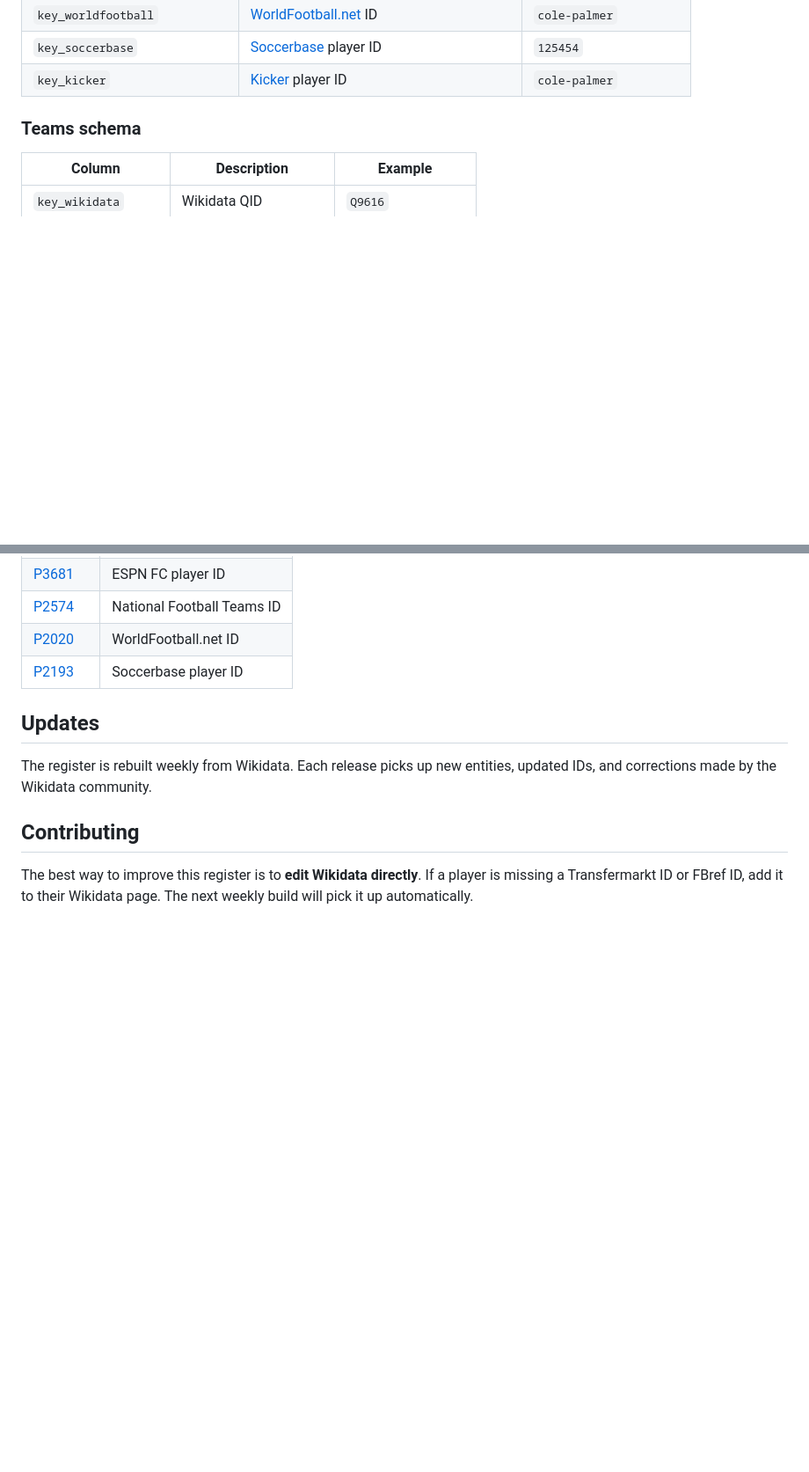
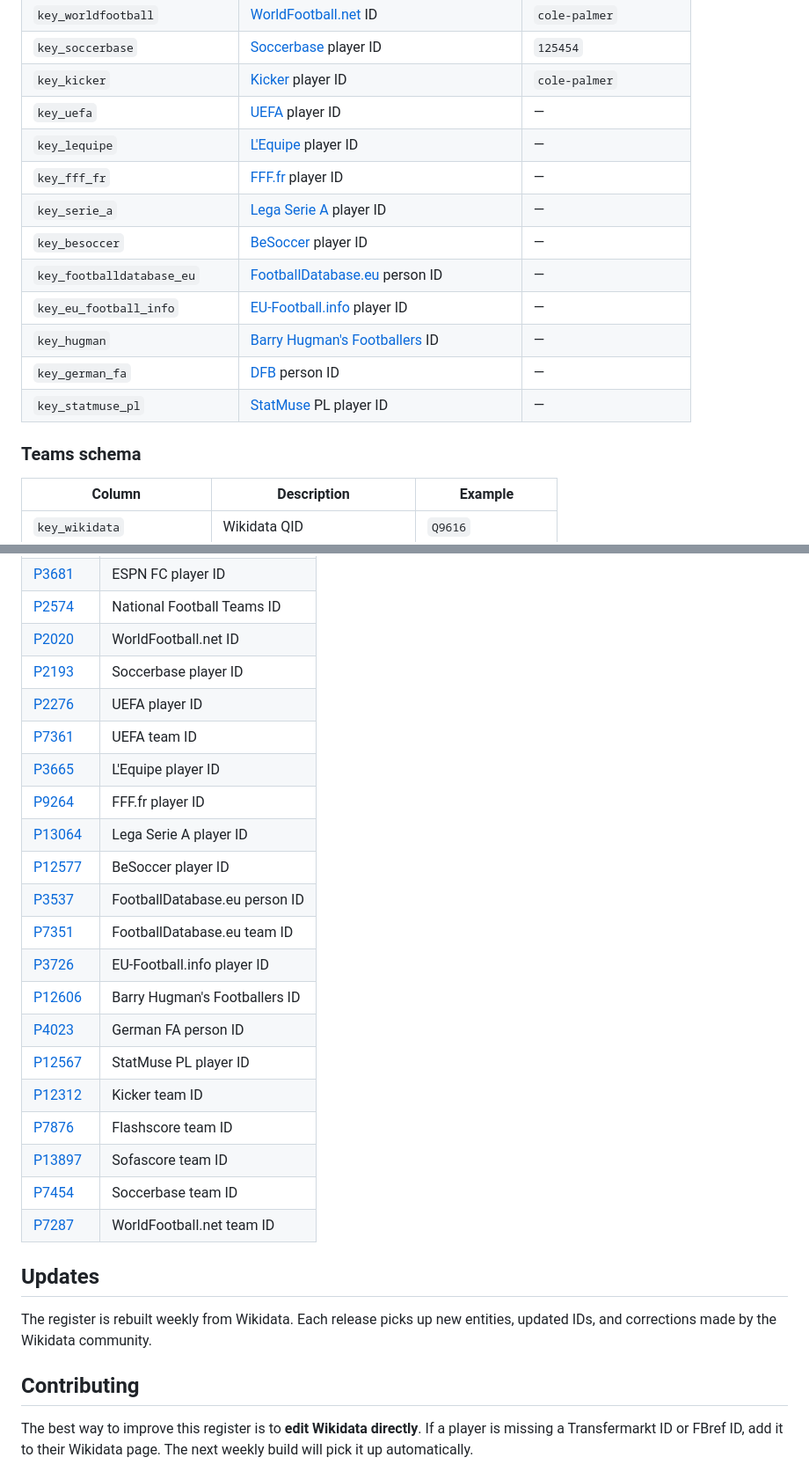
Before and after one commit to withqwerty/reep, a Markdown page: README.md, 2 parts joined by grey strips. Shown at 88% size. Drawn GitHub-style; blank space fills up the shorter version.

Commit message:
docs: add 17 new providers to README schema tables + properties list
Co-Authored-By: Claude Opus 4.6 (1M context) <noreply@anthropic.com>

```diff
--- a/README.md
+++ b/README.md
@@ -45,6 +45,16 @@ Think of it as the football equivalent of the [Chadwick Baseball Bureau Register
 | `key_worldfootball` | [WorldFootball.net](https://www.worldfootball.net/) ID | `cole-palmer` |
 | `key_soccerbase` | [Soccerbase](https://www.soccerbase.com/) player ID | `125454` |
 | `key_kicker` | [Kicker](https://www.kicker.de/) player ID | `cole-palmer` |
+| `key_uefa` | [UEFA](https://www.uefa.com/) player ID | — |
+| `key_lequipe` | [L'Equipe](https://www.lequipe.fr/) player ID | — |
+| `key_fff_fr` | [FFF.fr](https://www.fff.fr/) player ID | — |
+| `key_serie_a` | [Lega Serie A](https://www.legaseriea.it/) player ID | — |
+| `key_besoccer` | [BeSoccer](https://www.besoccer.com/) player ID | — |
+| `key_footballdatabase_eu` | [FootballDatabase.eu](https://www.footballdatabase.eu/) person ID | — |
+| `key_eu_football_info` | [EU-Football.info](https://eu-football.info/) player ID | — |
+| `key_hugman` | [Barry Hugman's Footballers](https://www.barryhugmansfootballers.com/) ID | — |
+| `key_german_fa` | [DFB](https://www.dfb.de/) person ID | — |
+| `key_statmuse_pl` | [StatMuse](https://www.statmuse.com/) PL player ID | — |
 
 ### Teams schema
 
@@ -200,6 +217,23 @@ All data is extracted from [Wikidata](https://www.wikidata.org/) via SPARQL. Wik
 | [P2574](https://www.wikidata.org/wiki/Property:P2574) | National Football Teams ID |
 | [P2020](https://www.wikidata.org/wiki/Property:P2020) | WorldFootball.net ID |
 | [P2193](https://www.wikidata.org/wiki/Property:P2193) | Soccerbase player ID |
+| [P2276](https://www.wikidata.org/wiki/Property:P2276) | UEFA player ID |
+| [P7361](https://www.wikidata.org/wiki/Property:P7361) | UEFA team ID |
+| [P3665](https://www.wikidata.org/wiki/Property:P3665) | L'Equipe player ID |
+| [P9264](https://www.wikidata.org/wiki/Property:P9264) | FFF.fr player ID |
+| [P13064](https://www.wikidata.org/wiki/Property:P13064) | Lega Serie A player ID |
+| [P12577](https://www.wikidata.org/wiki/Property:P12577) | BeSoccer player ID |
+| [P3537](https://www.wikidata.org/wiki/Property:P3537) | FootballDatabase.eu person ID |
+| [P7351](https://www.wikidata.org/wiki/Property:P7351) | FootballDatabase.eu team ID |
+| [P3726](https://www.wikidata.org/wiki/Property:P3726) | EU-Football.info player ID |
+| [P12606](https://www.wikidata.org/wiki/Property:P12606) | Barry Hugman's Footballers ID |
+| [P4023](https://www.wikidata.org/wiki/Property:P4023) | German FA person ID |
+| [P12567](https://www.wikidata.org/wiki/Property:P12567) | StatMuse PL player ID |
+| [P12312](https://www.wikidata.org/wiki/Property:P12312) | Kicker team ID |
+| [P7876](https://www.wikidata.org/wiki/Property:P7876) | Flashscore team ID |
+| [P13897](https://www.wikidata.org/wiki/Property:P13897) | Sofascore team ID |
+| [P7454](https://www.wikidata.org/wiki/Property:P7454) | Soccerbase team ID |
+| [P7287](https://www.wikidata.org/wiki/Property:P7287) | WorldFootball.net team ID |
 
 ## Updates
 
```
Also changed, not shown: other parts of README.md (+7 -0 lines).
